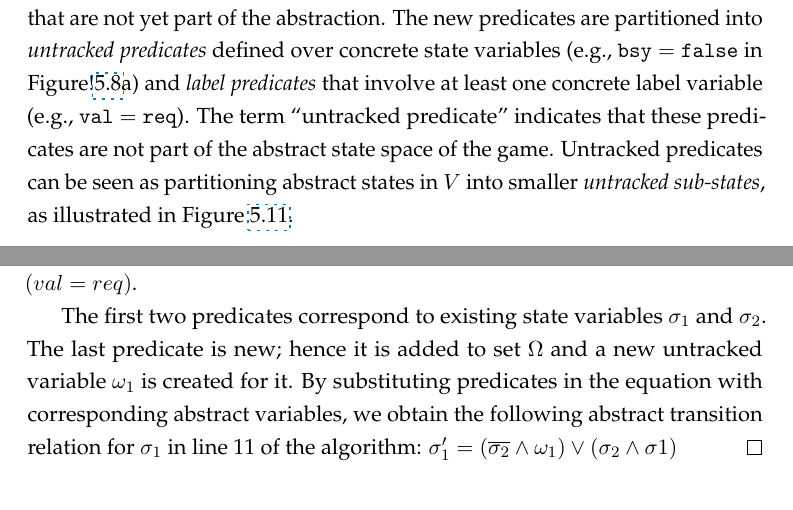
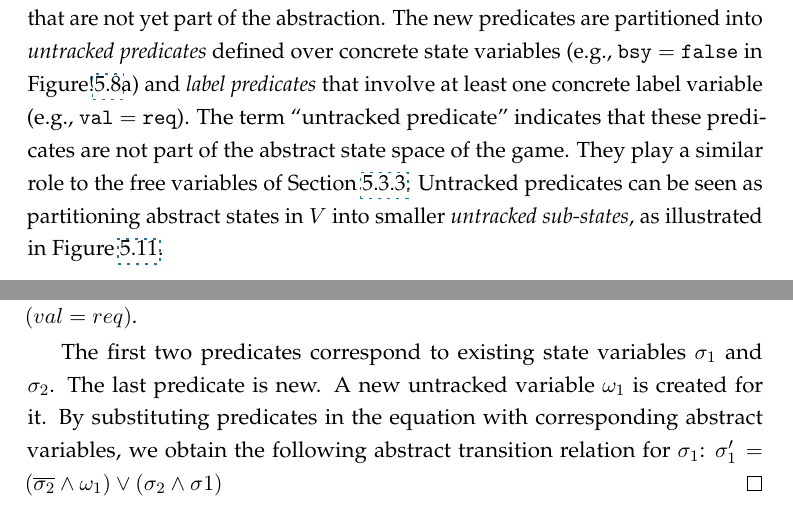
Before and after one commit to termite2/adam-thesis, a LaTeX thesis (sources/thesis.tex, which reads sources/solving.tex): two parts of page 124 of 195, joined at a grey line, cut so that both start at the same text. The pictures show the PDF file thesis.pdf that the author committed with the source.

Commit message:
pred abs fixes

```diff
--- a/sources/solving.tex
+++ b/sources/solving.tex
@@ -866,7 +867,7 @@ We construct the abstract transition relation via efficient syntactic analysis o
 
 For each state predicate in $\Sigma$, we compute the update function by replacing concrete variables in the predicate with their corresponding update functions. We then transform the resulting formula into a boolean combination of atomic predicates over concrete state and label variables.
 
-In the general case, the syntactically computed update function for a predicate may depend on existing state predicates in $\Sigma$ as well as new predicates that are not yet part of the abstraction.  The new predicates are partitioned into \emph{untracked predicates} defined over concrete state variables (e.g., $\mathtt{bsy=false}$ in Figure!\ref{fig:ex_game_specification}a) and \emph{label predicates} that involve at least one concrete label variable (e.g., $\mathtt{val=req}$).  The term ``untracked predicate'' indicates that these predicates are not part of the abstract state space of the game.  Untracked predicates can be seen as partitioning abstract states in $V$ into smaller \emph{untracked sub-states}, as illustrated in Figure~\ref{f:crefinement}.
+In the general case, the syntactically computed update function for a predicate may depend on existing state predicates in $\Sigma$ as well as new predicates that are not yet part of the abstraction.  The new predicates are partitioned into \emph{untracked predicates} defined over concrete state variables (e.g., $\mathtt{bsy=false}$ in Figure!\ref{fig:ex_game_specification}a) and \emph{label predicates} that involve at least one concrete label variable (e.g., $\mathtt{val=req}$).  The term ``untracked predicate'' indicates that these predicates are not part of the abstract state space of the game. They play a similar role to the free variables of Section~\ref{sec:var_cpre}. Untracked predicates can be seen as partitioning abstract states in $V$ into smaller \emph{untracked sub-states}, as illustrated in Figure~\ref{f:crefinement}.
 
 \begin{ex}
     Let us compute the update function for abstract variable $\sigma_1$ (Figure~\ref{fig:ex_game_abstraction}).  Using update functions for $req$ and $dat$ variables (Figure~\ref{fig:ex_game_variables}b), we obtain:
@@ -877,7 +878,7 @@ In the general case, the syntactically computed update function for a predicate
 
     \noindent This equation contains three atomic predicates: in addition to the existing predicate $\sigma_1 \leftrightarrow (req=dat)$, it introduces new predicates $(bsy=false)$ and $(val=req)$.
 
-    The first two predicates correspond to existing state variables $\sigma_1$ and $\sigma_2$.  The last predicate is new; hence it is added to set $\Omega$ and a new untracked variable $\omega_1$ is created for it.  By substituting predicates in the equation with corresponding abstract variables, we obtain the following abstract transition relation for $\sigma_1$ in line~11 of the algorithm:
+    The first two predicates correspond to existing state variables $\sigma_1$ and $\sigma_2$.  The last predicate is new. A new untracked variable $\omega_1$ is created for it.  By substituting predicates in the equation with corresponding abstract variables, we obtain the following abstract transition relation for $\sigma_1$:
     $\sigma_1' = (\overline{\sigma_2} \land \omega_1) \lor (\sigma_2 \land \sigma1)$
     \qed
 \end{ex}
```
Also changed, not shown: thesis.pdf, sources/solving.tex (1 more changed lines).
